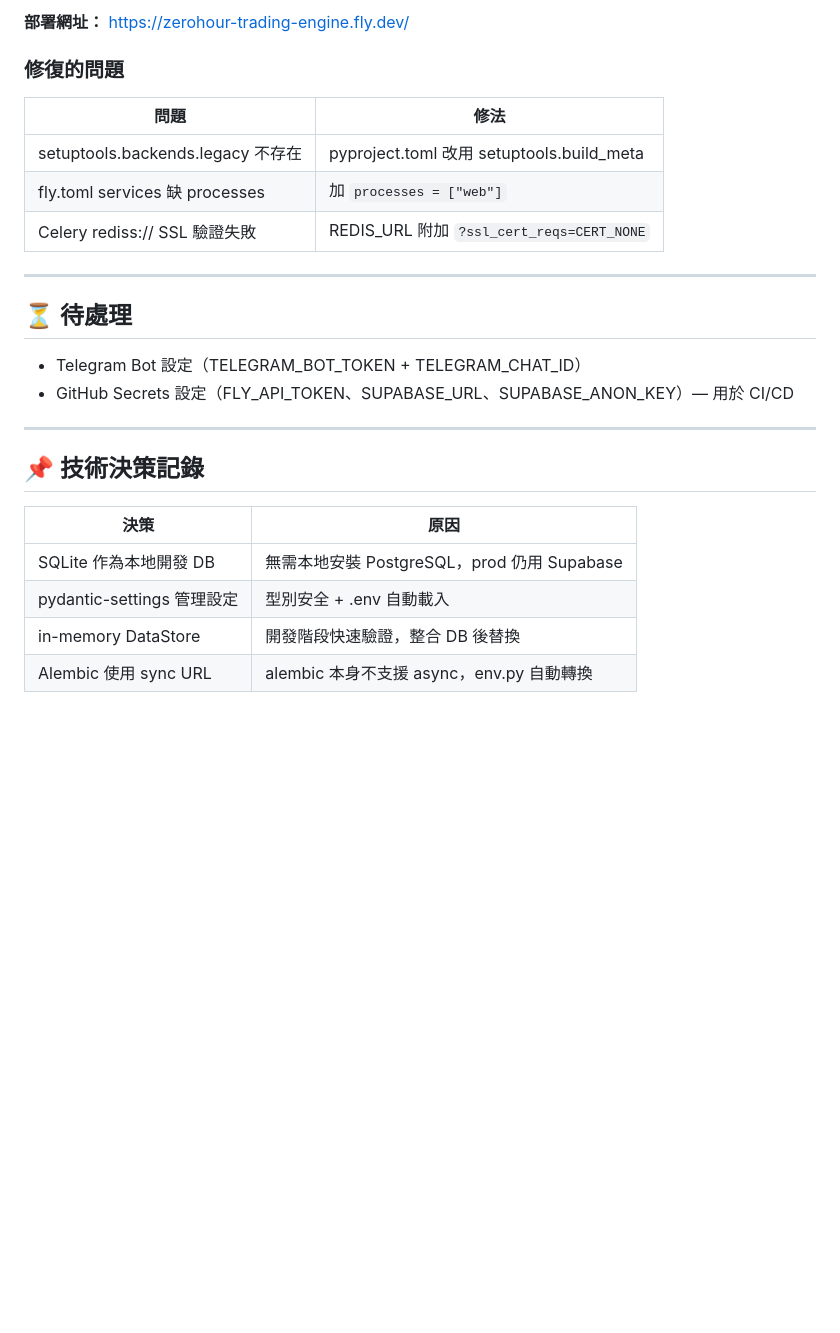
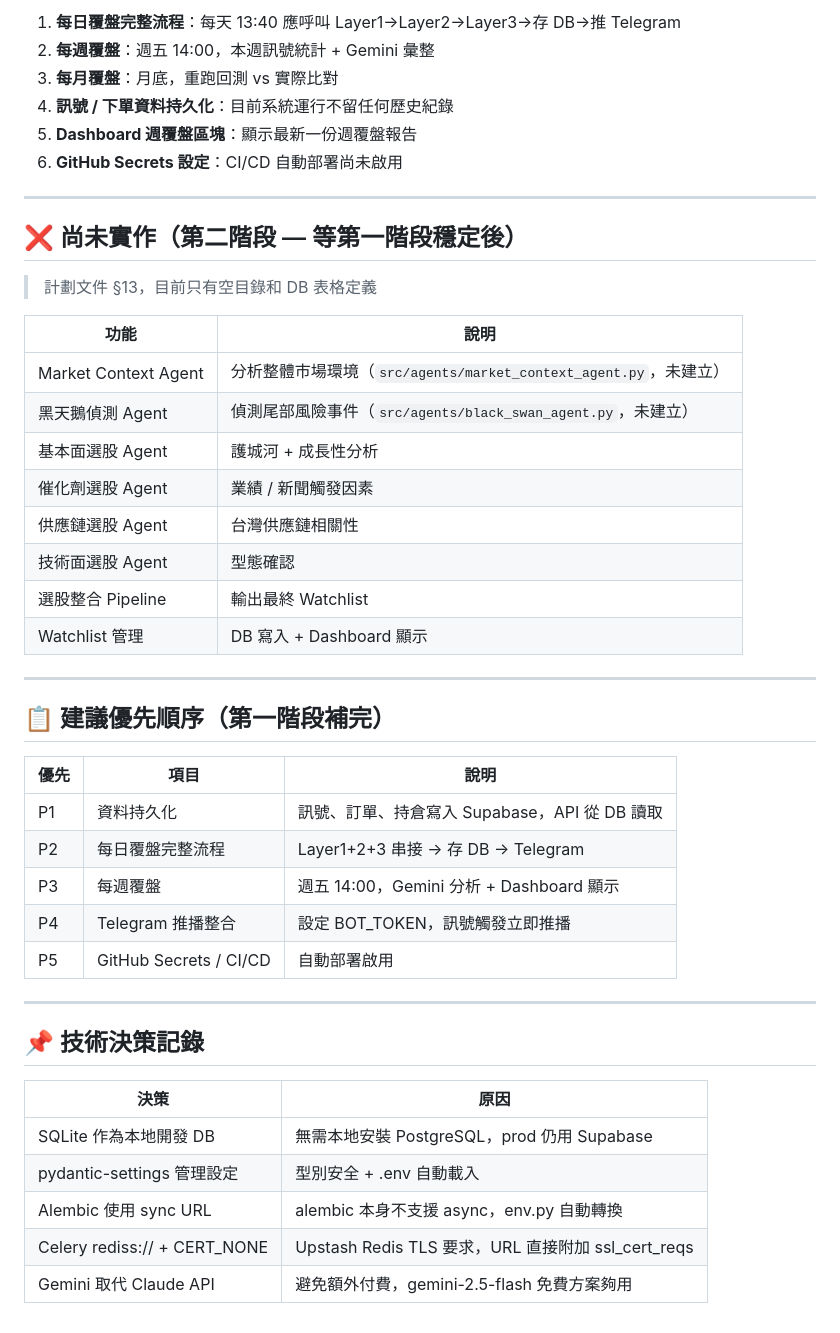
Before and after one commit to jajanuj/zerohour, a Markdown page: docs/PROGRESS.md, the part around one of its changes. GitHub-like rendering; blank space fills up the shorter version.

```diff
--- a/docs/PROGRESS.md
+++ b/docs/PROGRESS.md
@@ -127,19 +107,39 @@
 
-**部署網址：** https://zerohour-trading-engine.fly.dev/
-
-### 修復的問題
-| 問題 | 修法 |
-|------|------|
-| setuptools.backends.legacy 不存在 | pyproject.toml 改用 setuptools.build_meta |
-| fly.toml services 缺 processes | 加 `processes = ["web"]` |
-| Celery rediss:// SSL 驗證失敗 | REDIS_URL 附加 `?ssl_cert_reqs=CERT_NONE` |
+1. **每日覆盤完整流程**：每天 13:40 應呼叫 Layer1→Layer2→Layer3→存 DB→推 Telegram
+2. **每週覆盤**：週五 14:00，本週訊號統計 + Gemini 彙整
+3. **每月覆盤**：月底，重跑回測 vs 實際比對
+4. **訊號 / 下單資料持久化**：目前系統運行不留任何歷史紀錄
+5. **Dashboard 週覆盤區塊**：顯示最新一份週覆盤報告
+6. **GitHub Secrets 設定**：CI/CD 自動部署尚未啟用
 
 ---
 
-## ⏳ 待處理
+## ❌ 尚未實作（第二階段 — 等第一階段穩定後）
 
-- Telegram Bot 設定（TELEGRAM_BOT_TOKEN + TELEGRAM_CHAT_ID）
-- GitHub Secrets 設定（FLY_API_TOKEN、SUPABASE_URL、SUPABASE_ANON_KEY）— 用於 CI/CD
+> 計劃文件 §13，目前只有空目錄和 DB 表格定義
+
+| 功能 | 說明 |
+|------|------|
+| Market Context Agent | 分析整體市場環境（`src/agents/market_context_agent.py`，未建立）|
+| 黑天鵝偵測 Agent | 偵測尾部風險事件（`src/agents/black_swan_agent.py`，未建立）|
+| 基本面選股 Agent | 護城河 + 成長性分析 |
+| 催化劑選股 Agent | 業績 / 新聞觸發因素 |
+| 供應鏈選股 Agent | 台灣供應鏈相關性 |
+| 技術面選股 Agent | 型態確認 |
+| 選股整合 Pipeline | 輸出最終 Watchlist |
+| Watchlist 管理 | DB 寫入 + Dashboard 顯示 |
+
+---
+
+## 📋 建議優先順序（第一階段補完）
+
+| 優先 | 項目 | 說明 |
+|------|------|------|
+| P1 | 資料持久化 | 訊號、訂單、持倉寫入 Supabase，API 從 DB 讀取 |
+| P2 | 每日覆盤完整流程 | Layer1+2+3 串接 → 存 DB → Telegram |
+| P3 | 每週覆盤 | 週五 14:00，Gemini 分析 + Dashboard 顯示 |
+| P4 | Telegram 推播整合 | 設定 BOT_TOKEN，訊號觸發立即推播 |
+| P5 | GitHub Secrets / CI/CD | 自動部署啟用 |
 
 ---
 
@@ -149,5 +149,6 @@
 |------|------|
 | SQLite 作為本地開發 DB | 無需本地安裝 PostgreSQL，prod 仍用 Supabase |
 | pydantic-settings 管理設定 | 型別安全 + .env 自動載入 |
-| in-memory DataStore | 開發階段快速驗證，整合 DB 後替換 |
 | Alembic 使用 sync URL | alembic 本身不支援 async，env.py 自動轉換 |
+| Celery rediss:// + CERT_NONE | Upstash Redis TLS 要求，URL 直接附加 ssl_cert_reqs |
+| Gemini 取代 Claude API | 避免額外付費，gemini-2.5-flash 免費方案夠用 |
```
Also changed, not shown: other parts of docs/PROGRESS.md (+86 -106 lines).
